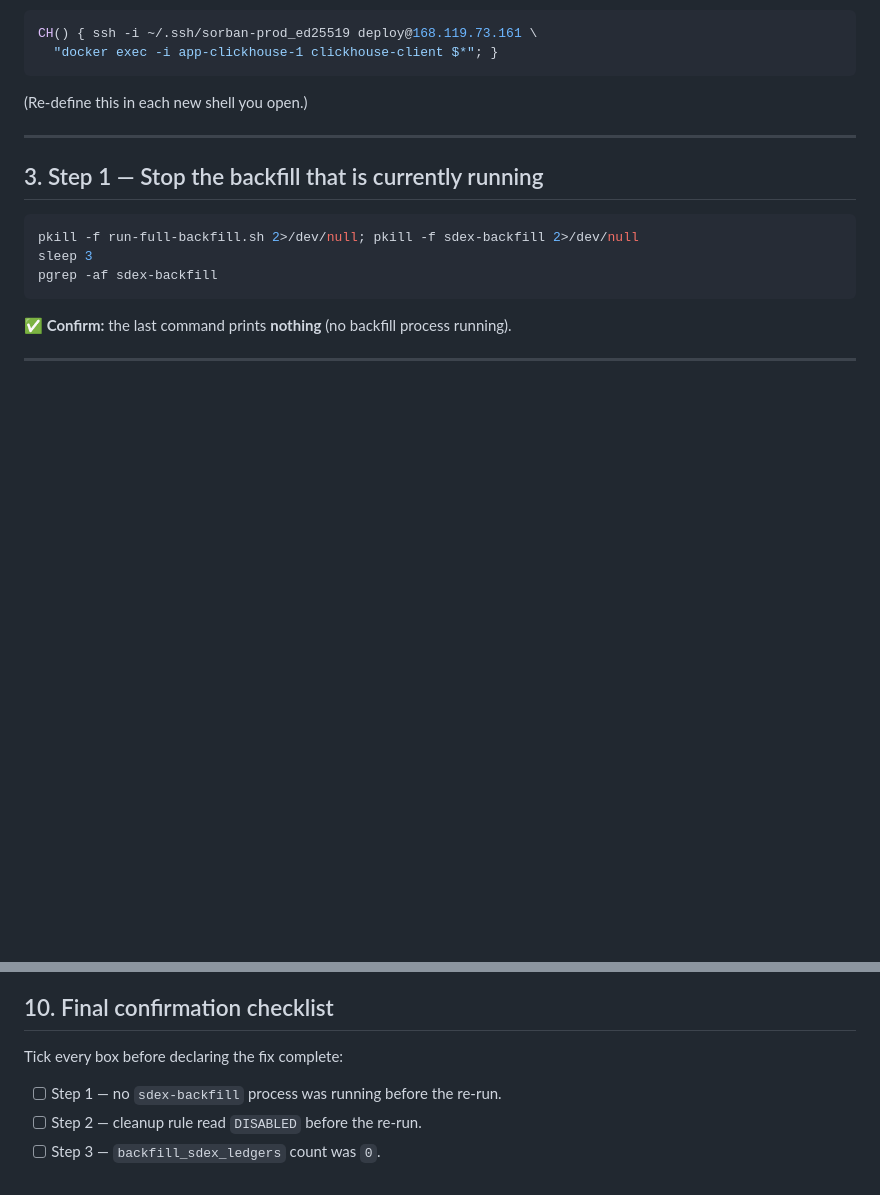
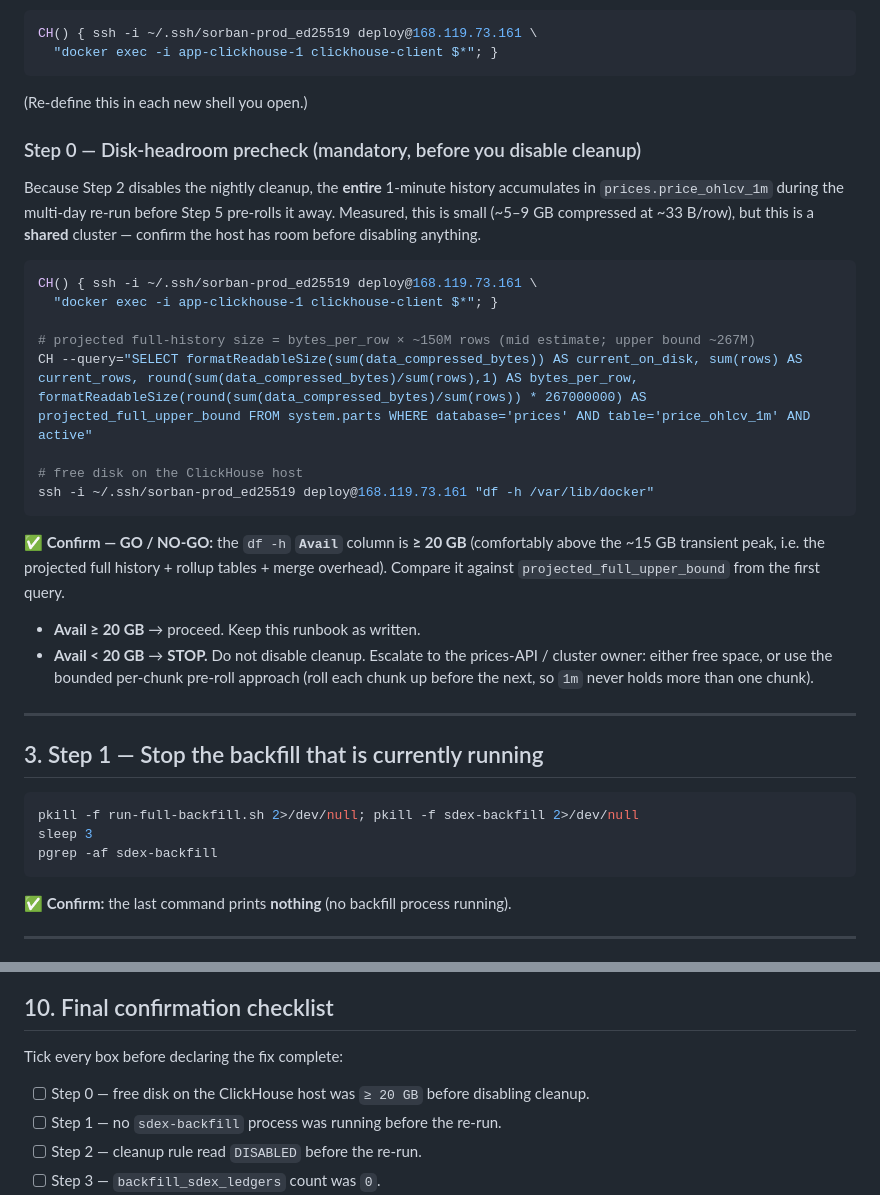
Before and after one commit to rumblefishdev/stellar-prices-api, a Markdown page: docs/runbooks/fix-backfill-history-loss-and-rerun.md, 2 parts joined by grey strips. GitHub-like rendering; blank space fills up the shorter version.

Commit message:
docs(lore-0090): add Step 0 disk-headroom precheck to backfill fix runbook
Disabling cleanup holds the full 1m history transiently (~5-9 GB measured);
add a GO/NO-GO gate (Avail >= 20 GB) before disabling, with the per-chunk
preroll fallback if the shared cluster is short on disk.

````diff
--- a/docs/runbooks/fix-backfill-history-loss-and-rerun.md
+++ b/docs/runbooks/fix-backfill-history-loss-and-rerun.md
@@ -73,6 +73,33 @@ CH() { ssh -i ~/.ssh/sorban-prod_ed25519 deploy@168.119.73.161 \
 ```
 
 (Re-define this in each new shell you open.)
+
+### Step 0 — Disk-headroom precheck (mandatory, before you disable cleanup)
+
+Because Step 2 disables the nightly cleanup, the **entire** 1-minute history
+accumulates in `prices.price_ohlcv_1m` during the multi-day re-run before Step 5
+pre-rolls it away. Measured, this is small (~5–9 GB compressed at ~33 B/row), but
+this is a **shared** cluster — confirm the host has room before disabling anything.
+
+```bash
+CH() { ssh -i ~/.ssh/sorban-prod_ed25519 deploy@168.119.73.161 \
+  "docker exec -i app-clickhouse-1 clickhouse-client $*"; }
+
+# projected full-history size = bytes_per_row × ~150M rows (mid estimate; upper bound ~267M)
+CH --query="SELECT formatReadableSize(sum(data_compressed_bytes)) AS current_on_disk, sum(rows) AS current_rows, round(sum(data_compressed_bytes)/sum(rows),1) AS bytes_per_row, formatReadableSize(round(sum(data_compressed_bytes)/sum(rows)) * 267000000) AS projected_full_upper_bound FROM system.parts WHERE database='prices' AND table='price_ohlcv_1m' AND active"
+
+# free disk on the ClickHouse host
+ssh -i ~/.ssh/sorban-prod_ed25519 deploy@168.119.73.161 "df -h /var/lib/docker"
+```
+
+**✅ Confirm — GO / NO-GO:** the `df -h` **`Avail`** column is **≥ 20 GB** (comfortably
+above the ~15 GB transient peak, i.e. the projected full history + rollup tables +
+merge overhead). Compare it against `projected_full_upper_bound` from the first query.
+
+- **Avail ≥ 20 GB** → proceed. Keep this runbook as written.
+- **Avail < 20 GB** → **STOP.** Do not disable cleanup. Escalate to the prices-API /
+  cluster owner: either free space, or use the bounded per-chunk pre-roll approach
+  (roll each chunk up before the next, so `1m` never holds more than one chunk).
 
 ---
 
@@ -306,6 +333,7 @@ sudo systemctl unmask sleep.target suspend.target hibernate.target hybrid-sleep.
 
 Tick every box before declaring the fix complete:
 
+- [ ] Step 0 — free disk on the ClickHouse host was `≥ 20 GB` before disabling cleanup.
 - [ ] Step 1 — no `sdex-backfill` process was running before the re-run.
 - [ ] Step 2 — cleanup rule read `DISABLED` before the re-run.
 - [ ] Step 3 — `backfill_sdex_ledgers` count was `0`.
````
